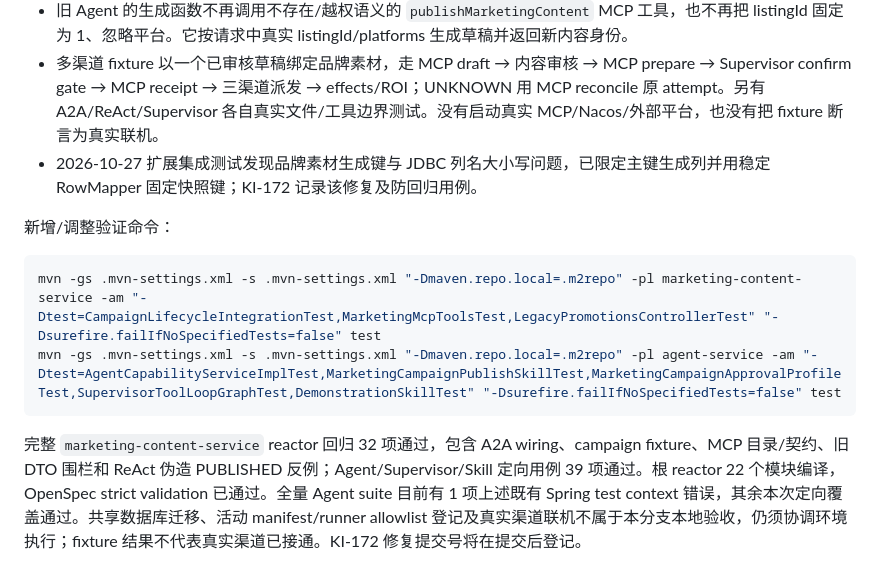
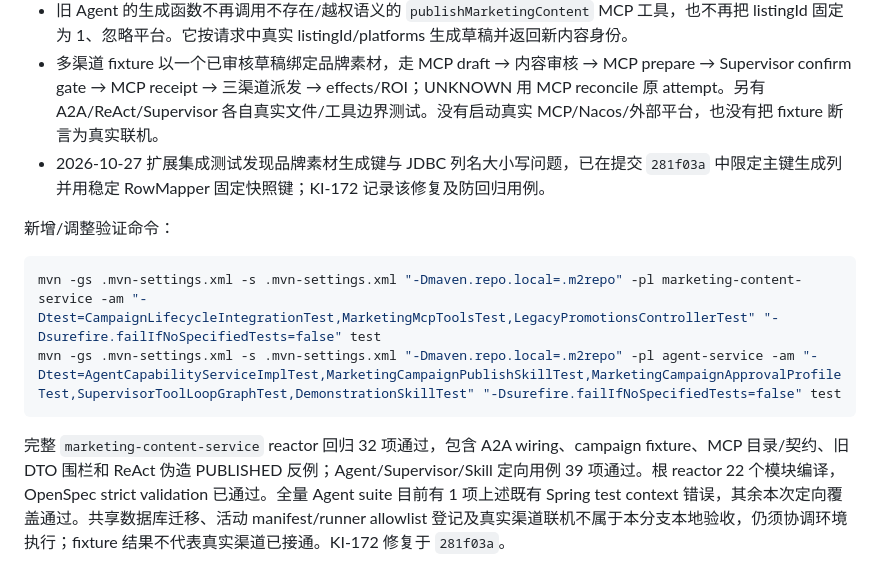
Before and after one commit to crj-tik/BkAnentProject, a Markdown page: docs/acceptance/marketing-promotion-domain-20261026.md, the part around the change. Drawn GitHub-style.

Commit message:
登记品牌素材快照修复状态

````diff
--- a/docs/acceptance/marketing-promotion-domain-20261026.md
+++ b/docs/acceptance/marketing-promotion-domain-20261026.md
@@ -113,7 +113,7 @@ mvn -gs .mvn-settings.xml -s .mvn-settings.xml "-Dmaven.repo.local=.m2repo" -Dsk
 - `agent-service/src/test/resources/application-marketing-campaign-test.yml` 单独配置 `mcp:marketing-mcp-server:confirmMarketingCampaign`。这是隔离测试差异，未写入共享 `nacos/agent-service.yaml`；合并 Nacos 审批清单时需要与其它已批准 capability 取并集，不能覆盖既有值。
 - 旧 Agent 的生成函数不再调用不存在/越权语义的 `publishMarketingContent` MCP 工具，也不再把 listingId 固定为 1、忽略平台。它按请求中真实 listingId/platforms 生成草稿并返回新内容身份。
 - 多渠道 fixture 以一个已审核草稿绑定品牌素材，走 MCP draft → 内容审核 → MCP prepare → Supervisor confirm gate → MCP receipt → 三渠道派发 → effects/ROI；UNKNOWN 用 MCP reconcile 原 attempt。另有 A2A/ReAct/Supervisor 各自真实文件/工具边界测试。没有启动真实 MCP/Nacos/外部平台，也没有把 fixture 断言为真实联机。
-- 2026-10-27 扩展集成测试发现品牌素材生成键与 JDBC 列名大小写问题，已限定主键生成列并用稳定 RowMapper 固定快照键；KI-172 记录该修复及防回归用例。
+- 2026-10-27 扩展集成测试发现品牌素材生成键与 JDBC 列名大小写问题，已在提交 `281f03a` 中限定主键生成列并用稳定 RowMapper 固定快照键；KI-172 记录该修复及防回归用例。
 
 新增/调整验证命令：
 
@@ -122,4 +122,4 @@ mvn -gs .mvn-settings.xml -s .mvn-settings.xml "-Dmaven.repo.local=.m2repo" -pl
 mvn -gs .mvn-settings.xml -s .mvn-settings.xml "-Dmaven.repo.local=.m2repo" -pl agent-service -am "-Dtest=AgentCapabilityServiceImplTest,MarketingCampaignPublishSkillTest,MarketingCampaignApprovalProfileTest,SupervisorToolLoopGraphTest,DemonstrationSkillTest" "-Dsurefire.failIfNoSpecifiedTests=false" test
 ```
 
-完整 `marketing-content-service` reactor 回归 32 项通过，包含 A2A wiring、campaign fixture、MCP 目录/契约、旧 DTO 围栏和 ReAct 伪造 PUBLISHED 反例；Agent/Supervisor/Skill 定向用例 39 项通过。根 reactor 22 个模块编译，OpenSpec strict validation 已通过。全量 Agent suite 目前有 1 项上述既有 Spring test context 错误，其余本次定向覆盖通过。共享数据库迁移、活动 manifest/runner allowlist 登记及真实渠道联机不属于本分支本地验收，仍须协调环境执行；fixture 结果不代表真实渠道已接通。KI-172 修复提交号将在提交后登记。
+完整 `marketing-content-service` reactor 回归 32 项通过，包含 A2A wiring、campaign fixture、MCP 目录/契约、旧 DTO 围栏和 ReAct 伪造 PUBLISHED 反例；Agent/Supervisor/Skill 定向用例 39 项通过。根 reactor 22 个模块编译，OpenSpec strict validation 已通过。全量 Agent suite 目前有 1 项上述既有 Spring test context 错误，其余本次定向覆盖通过。共享数据库迁移、活动 manifest/runner allowlist 登记及真实渠道联机不属于本分支本地验收，仍须协调环境执行；fixture 结果不代表真实渠道已接通。KI-172 修复于 `281f03a`。
````
Also changed, not shown: docs/known-issues.md (+1 -1 lines).
